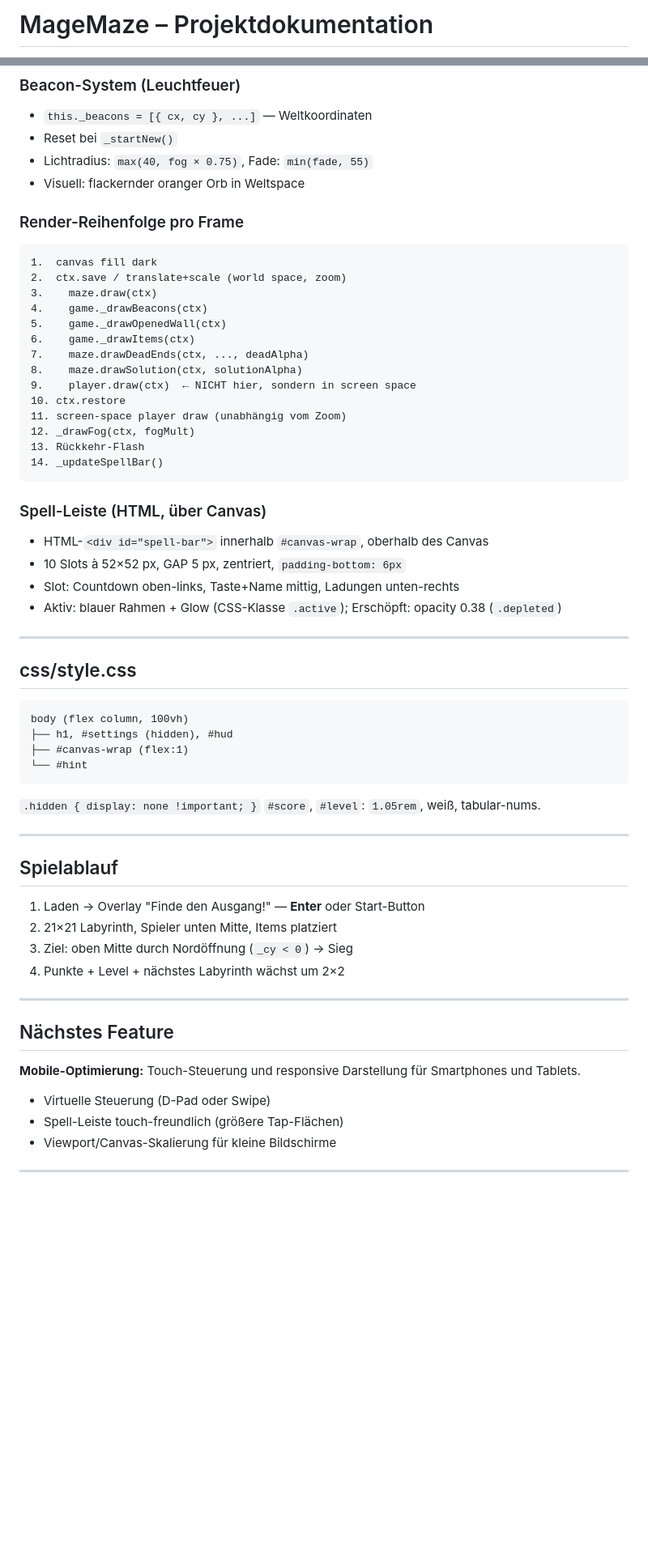
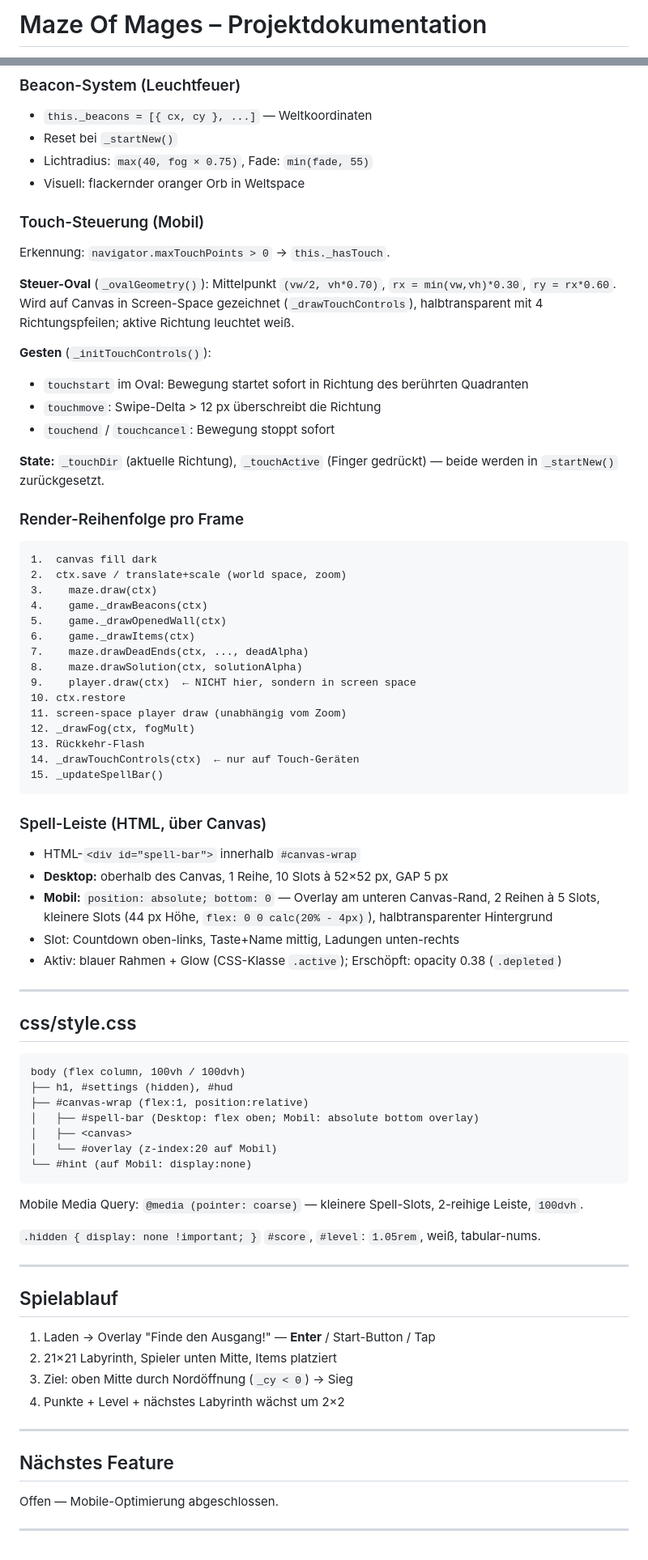
Before and after one commit to JanDrescher/Labyrinth, a Markdown page: PROJEKTSTAND.md, 2 parts joined by grey strips. Shown at 81% size. Rendered like a GitHub page; blank space fills up the shorter version.

Commit message:
docs: PROJEKTSTAND.md auf aktuellen Stand gebracht
Umbenennung zu "Maze Of Mages", Mobile-Steuerung, Touch-Oval,
Path-Renderer, Textur-Fixes, Kamera-Offset dokumentiert.

Co-Authored-By: Claude Sonnet 4.6 <noreply@anthropic.com>

````diff
--- a/PROJEKTSTAND.md
+++ b/PROJEKTSTAND.md
@@ -1,2 +1,2 @@
-# MageMaze – Projektdokumentation
+# Maze Of Mages – Projektdokumentation
 
@@ -200,6 +205,18 @@ Offscreen-Canvas-Ansatz mit `destination-out` für mehrere Lichtquellen:
 - Lichtradius: `max(40, fog × 0.75)`, Fade: `min(fade, 55)`
 - Visuell: flackernder oranger Orb in Weltspace
 
+### Touch-Steuerung (Mobil)
+
+Erkennung: `navigator.maxTouchPoints > 0` → `this._hasTouch`.
+
+**Steuer-Oval** (`_ovalGeometry()`): Mittelpunkt `(vw/2, vh*0.70)`, `rx = min(vw,vh)*0.30`, `ry = rx*0.60`. Wird auf Canvas in Screen-Space gezeichnet (`_drawTouchControls`), halbtransparent mit 4 Richtungspfeilen; aktive Richtung leuchtet weiß.
+
+**Gesten** (`_initTouchControls()`):
+- `touchstart` im Oval: Bewegung startet sofort in Richtung des berührten Quadranten
+- `touchmove`: Swipe-Delta > 12 px überschreibt die Richtung
+- `touchend` / `touchcancel`: Bewegung stoppt sofort
+
+**State:** `_touchDir` (aktuelle Richtung), `_touchActive` (Finger gedrückt) — beide werden in `_startNew()` zurückgesetzt.
 
 ### Render-Reihenfolge pro Frame
 
@@ -217,13 +234,15 @@ Offscreen-Canvas-Ansatz mit `destination-out` für mehrere Lichtquellen:
 11. screen-space player draw (unabhängig vom Zoom)
 12. _drawFog(ctx, fogMult)
 13. Rückkehr-Flash
-14. _updateSpellBar()
+14. _drawTouchControls(ctx)  ← nur auf Touch-Geräten
+15. _updateSpellBar()
 ```
 
 ### Spell-Leiste (HTML, über Canvas)
 
-- HTML-`<div id="spell-bar">` innerhalb `#canvas-wrap`, oberhalb des Canvas
-- 10 Slots à 52×52 px, GAP 5 px, zentriert, `padding-bottom: 6px`
+- HTML-`<div id="spell-bar">` innerhalb `#canvas-wrap`
+- **Desktop:** oberhalb des Canvas, 1 Reihe, 10 Slots à 52×52 px, GAP 5 px
+- **Mobil:** `position: absolute; bottom: 0` — Overlay am unteren Canvas-Rand, 2 Reihen à 5 Slots, kleinere Slots (44 px Höhe, `flex: 0 0 calc(20% - 4px)`), halbtransparenter Hintergrund
 - Slot: Countdown oben-links, Taste+Name mittig, Ladungen unten-rechts
 - Aktiv: blauer Rahmen + Glow (CSS-Klasse `.active`); Erschöpft: opacity 0.38 (`.depleted`)
 
@@ -232,11 +251,16 @@ Offscreen-Canvas-Ansatz mit `destination-out` für mehrere Lichtquellen:
 ## css/style.css
 
 ```
-body (flex column, 100vh)
+body (flex column, 100vh / 100dvh)
 ├── h1, #settings (hidden), #hud
-├── #canvas-wrap (flex:1)
-└── #hint
+├── #canvas-wrap (flex:1, position:relative)
+│   ├── #spell-bar (Desktop: flex oben; Mobil: absolute bottom overlay)
+│   ├── <canvas>
+│   └── #overlay (z-index:20 auf Mobil)
+└── #hint (auf Mobil: display:none)
 ```
+
+Mobile Media Query: `@media (pointer: coarse)` — kleinere Spell-Slots, 2-reihige Leiste, `100dvh`.
 
 `.hidden { display: none !important; }`
 `#score`, `#level`: `1.05rem`, weiß, tabular-nums.
@@ -245,7 +269,7 @@ body (flex column, 100vh)
 
 ## Spielablauf
 
-1. Laden → Overlay "Finde den Ausgang!" — **Enter** oder Start-Button
+1. Laden → Overlay "Finde den Ausgang!" — **Enter** / Start-Button / Tap
 2. 21×21 Labyrinth, Spieler unten Mitte, Items platziert
 3. Ziel: oben Mitte durch Nordöffnung (`_cy < 0`) → Sieg
 4. Punkte + Level + nächstes Labyrinth wächst um 2×2
@@ -254,9 +278,6 @@ body (flex column, 100vh)
 
 ## Nächstes Feature
 
-**Mobile-Optimierung:** Touch-Steuerung und responsive Darstellung für Smartphones und Tablets.
-- Virtuelle Steuerung (D-Pad oder Swipe)
-- Spell-Leiste touch-freundlich (größere Tap-Flächen)
-- Viewport/Canvas-Skalierung für kleine Bildschirme
+Offen — Mobile-Optimierung abgeschlossen.
 
 ---
````
Also changed, not shown: other parts of PROJEKTSTAND.md (+14 -9 lines).
